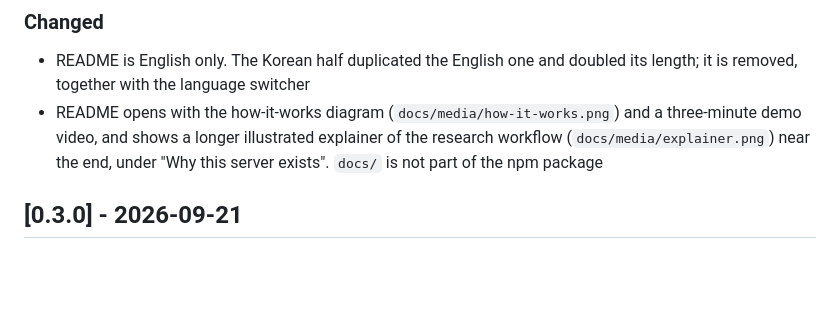
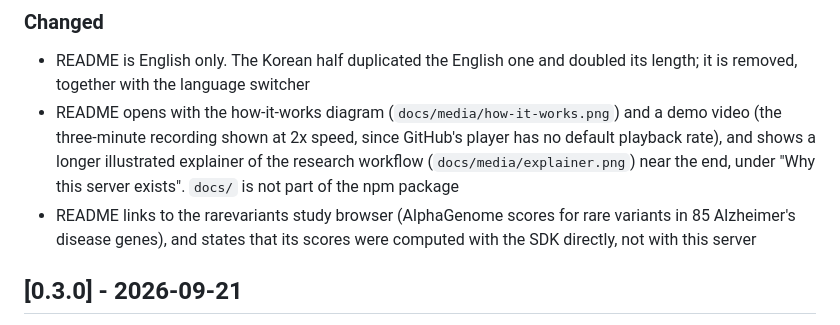
Before and after one commit to taehojo/alphagenome-mcp, a Markdown page: CHANGELOG.md, the part around the change. Rendered like a GitHub page; blank space fills up the shorter version.

Commit message:
docs: record the 2x demo and the rarevariants link in the changelog
The two previous README changes said they updated the changelog; the
edit did not match and was not written. This adds both entries.

```diff
--- a/CHANGELOG.md
+++ b/CHANGELOG.md
@@ -9,7 +9,8 @@ and this project adheres to [Semantic Versioning](https://semver.org/spec/v2.0.0
 
 ### Changed
 - README is English only. The Korean half duplicated the English one and doubled its length; it is removed, together with the language switcher
-- README opens with the how-it-works diagram (`docs/media/how-it-works.png`) and a three-minute demo video, and shows a longer illustrated explainer of the research workflow (`docs/media/explainer.png`) near the end, under "Why this server exists". `docs/` is not part of the npm package
+- README opens with the how-it-works diagram (`docs/media/how-it-works.png`) and a demo video (the three-minute recording shown at 2x speed, since GitHub's player has no default playback rate), and shows a longer illustrated explainer of the research workflow (`docs/media/explainer.png`) near the end, under "Why this server exists". `docs/` is not part of the npm package
+- README links to the rarevariants study browser (AlphaGenome scores for rare variants in 85 Alzheimer's disease genes), and states that its scores were computed with the SDK directly, not with this server
 
 ## [0.3.0] - 2026-09-21
 
```
